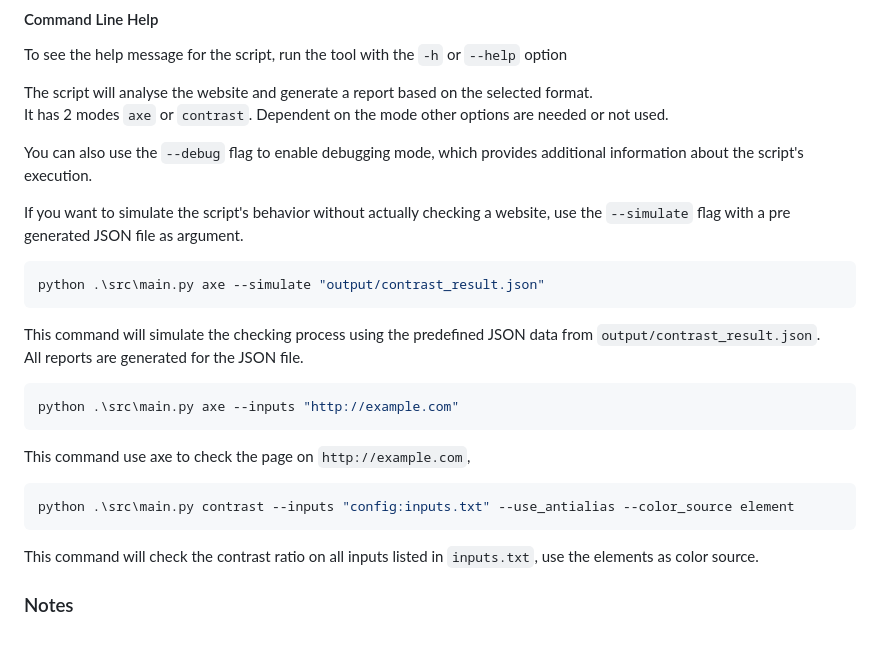
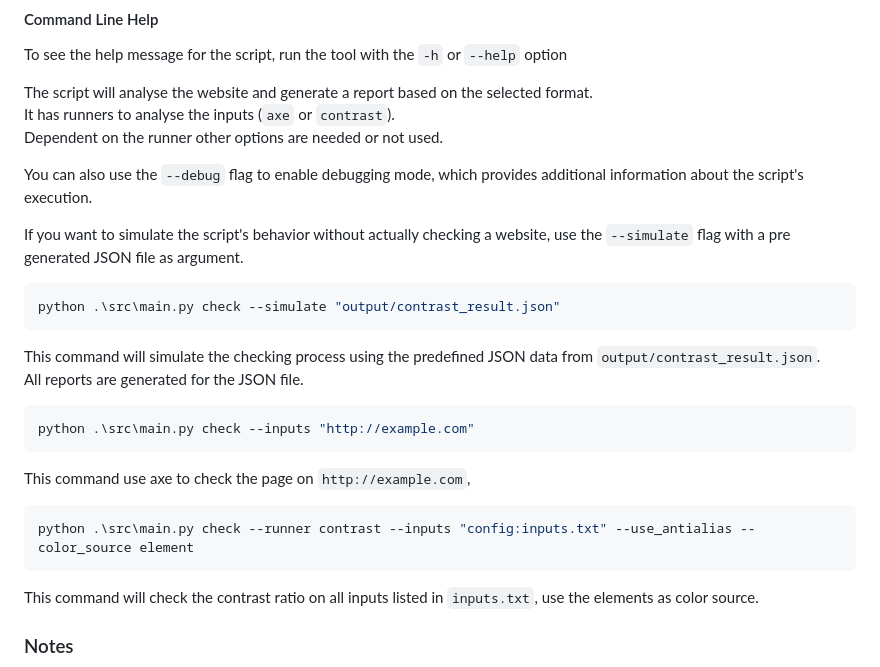
Before and after one commit to renierr/wcag_checker, a Markdown page: README.md, the part around the change. GitHub-like rendering; blank space fills up the shorter version.

````diff
--- a/README.md
+++ b/README.md
@@ -106,7 +106,8 @@ uv run src/main.py
 To see the help message for the script, run the tool with the `-h` or `--help` option
 
 The script will analyse the website and generate a report based on the selected format.
-It has 2 modes `axe` or `contrast`. Dependent on the mode other options are needed or not used.
+It has runners to analyse the inputs (`axe` or `contrast`).
+Dependent on the runner other options are needed or not used.
 
 You can also use the `--debug` flag to enable debugging mode, which provides additional information about the script's execution.
 
@@ -114,18 +115,18 @@ If you want to simulate the script's behavior without actually checking a websit
 use the `--simulate` flag with a pre generated JSON file as argument.
 
 ```bash
-python .\src\main.py axe --simulate "output/contrast_result.json"
+python .\src\main.py check --simulate "output/contrast_result.json"
 ```
 This command will simulate the checking process using the predefined JSON data from `output/contrast_result.json`.
 All reports are generated for the JSON file.
 
 ```bash
-python .\src\main.py axe --inputs "http://example.com"
+python .\src\main.py check --inputs "http://example.com"
 ```
 This command use axe to check the page on `http://example.com`,
 
 ```bash
-python .\src\main.py contrast --inputs "config:inputs.txt" --use_antialias --color_source element
+python .\src\main.py check --runner contrast --inputs "config:inputs.txt" --use_antialias --color_source element
 ```
 This command will check the contrast ratio on all inputs listed in `inputs.txt`,
 use the elements as color source.
````
